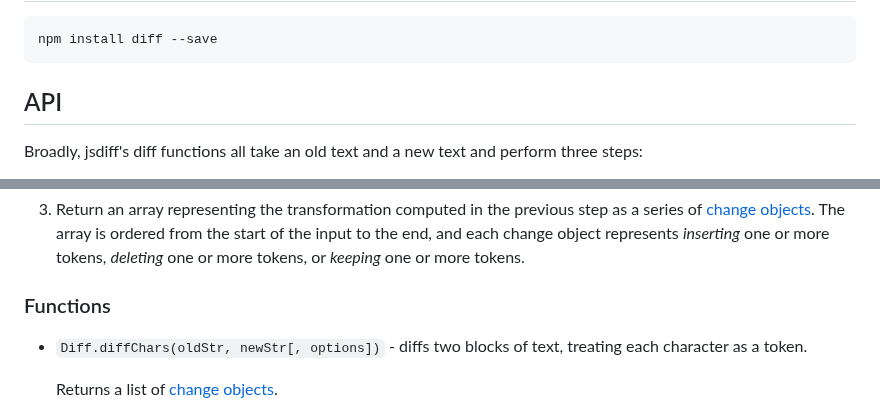
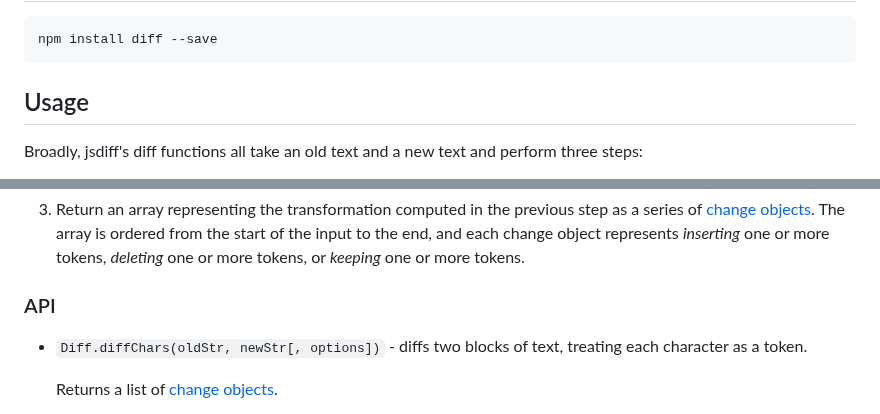
Before and after one commit to kpdecker/jsdiff, a Markdown page: README.md, 2 parts joined by grey strips. Rendered like a GitHub page.

Commit message:
More tweaks

````diff
--- a/README.md
+++ b/README.md
@@ -13,7 +13,7 @@ Based on the algorithm proposed in
 npm install diff --save
 ```
 
-## API
+## Usage
 
 Broadly, jsdiff's diff functions all take an old text and a new text and perform three steps:
 
@@ -25,7 +25,7 @@ Broadly, jsdiff's diff functions all take an old text and a new text and perform
 
 3. Return an array representing the transformation computed in the previous step as a series of [change objects](#change-objects). The array is ordered from the start of the input to the end, and each change object represents *inserting* one or more tokens, *deleting* one or more tokens, or *keeping* one or more tokens.
 
-### Functions
+### API
 
 * `Diff.diffChars(oldStr, newStr[, options])` - diffs two blocks of text, treating each character as a token.
 
````
